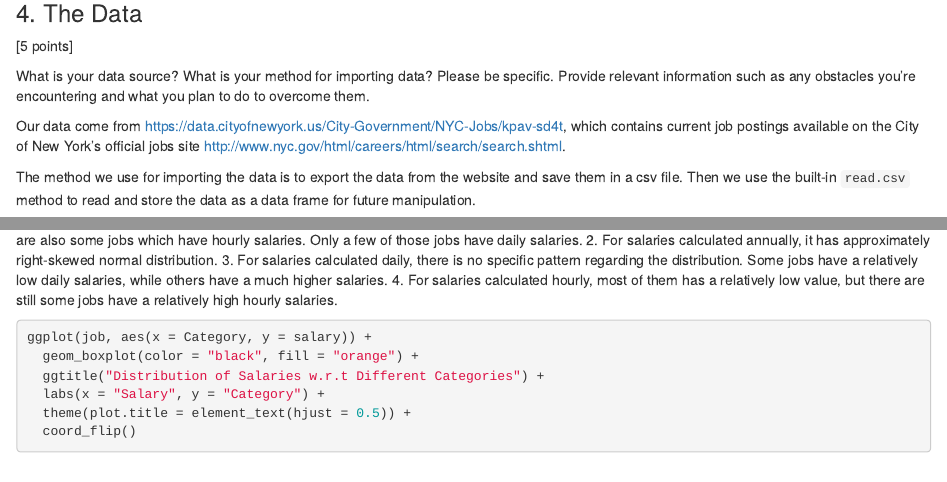
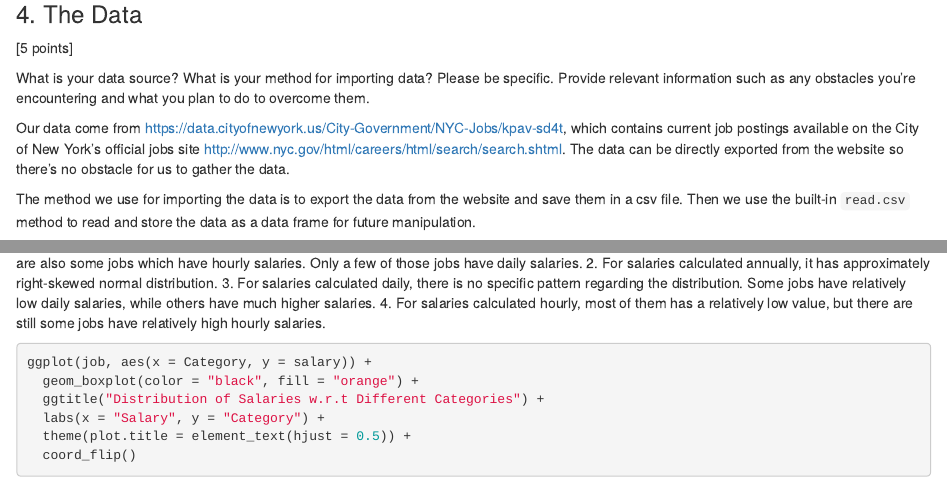
Before and after one commit to Alexsfwu/5702-final-project, an R Markdown document (PSet5-A.Rmd): the page in a window 1100 px wide, from 1040 px down before the commit and from 1050 px down after it, so that both start at the same text, and a second part further down, joined at a grey line. Rendered offline with R 4.5, knitr and Pandoc, with nearby package versions; some code elsewhere in the file could not run offline.

Commit message:
revised some grammar errors.

````diff
--- a/PSet5-A.Rmd
+++ b/PSet5-A.Rmd
@@ -71,7 +71,7 @@ We decide to use the html_document as our output format.
 
 What is your data source?  What is your method for importing data? Please be specific. Provide relevant information such as any obstacles you're encountering and what you plan to do to overcome them.
 
-Our data come from https://data.cityofnewyork.us/City-Government/NYC-Jobs/kpav-sd4t, which contains current job postings available on the City of New York’s official jobs site http://www.nyc.gov/html/careers/html/search/search.shtml.
+Our data come from https://data.cityofnewyork.us/City-Government/NYC-Jobs/kpav-sd4t, which contains current job postings available on the City of New York’s official jobs site http://www.nyc.gov/html/careers/html/search/search.shtml. The data can be directly exported from the website so there's no obstacle for us to gather the data.
 
 The method we use for importing the data is to export the data from the website and save them in a csv file. Then we use the built-in `read.csv` method to read and store the data as a data frame for future manipulation.
 
@@ -144,11 +144,12 @@ ggplot(data = Hourly, aes(Hourly$salary)) +
   labs(x = "Salary Range", y = "Count") +
   theme(plot.title = element_text(hjust = 0.5))
 ```
+
 From those three plots above, we can have the following obeservations:
 1. For most of the jobs, the salaries are given annually. Meanwhile, there are also some jobs which have hourly salaries. Only a few of those jobs have daily salaries.
 2. For salaries calculated annually, it has approximately right-skewed normal distribution.
-3. For salaries calculated daily, there is no specific pattern regarding the distribution. Some jobs have a relatively low daily salaries, while others have a much higher salaries.
-4. For salaries calculated hourly, most of them has a relatively low value, but there are still some jobs have a relatively high hourly salaries.
+3. For salaries calculated daily, there is no specific pattern regarding the distribution. Some jobs have relatively low daily salaries, while others have much higher salaries.
+4. For salaries calculated hourly, most of them has a relatively low value, but there are still some jobs have relatively high hourly salaries.
 
 ```{r}
 ggplot(job, aes(x = Category, y = salary)) +
````
Also changed, not shown: PSet5-A.Rmd (5 more changed lines).
